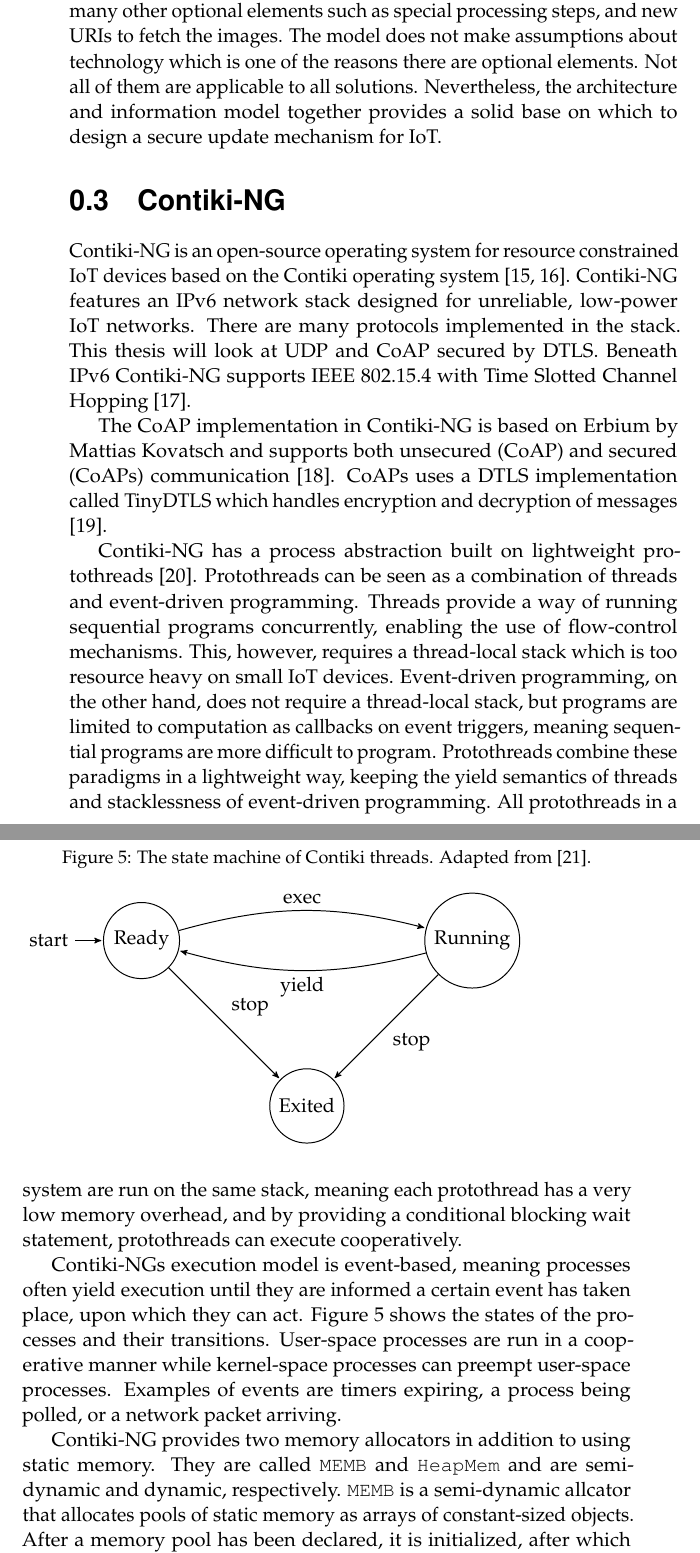
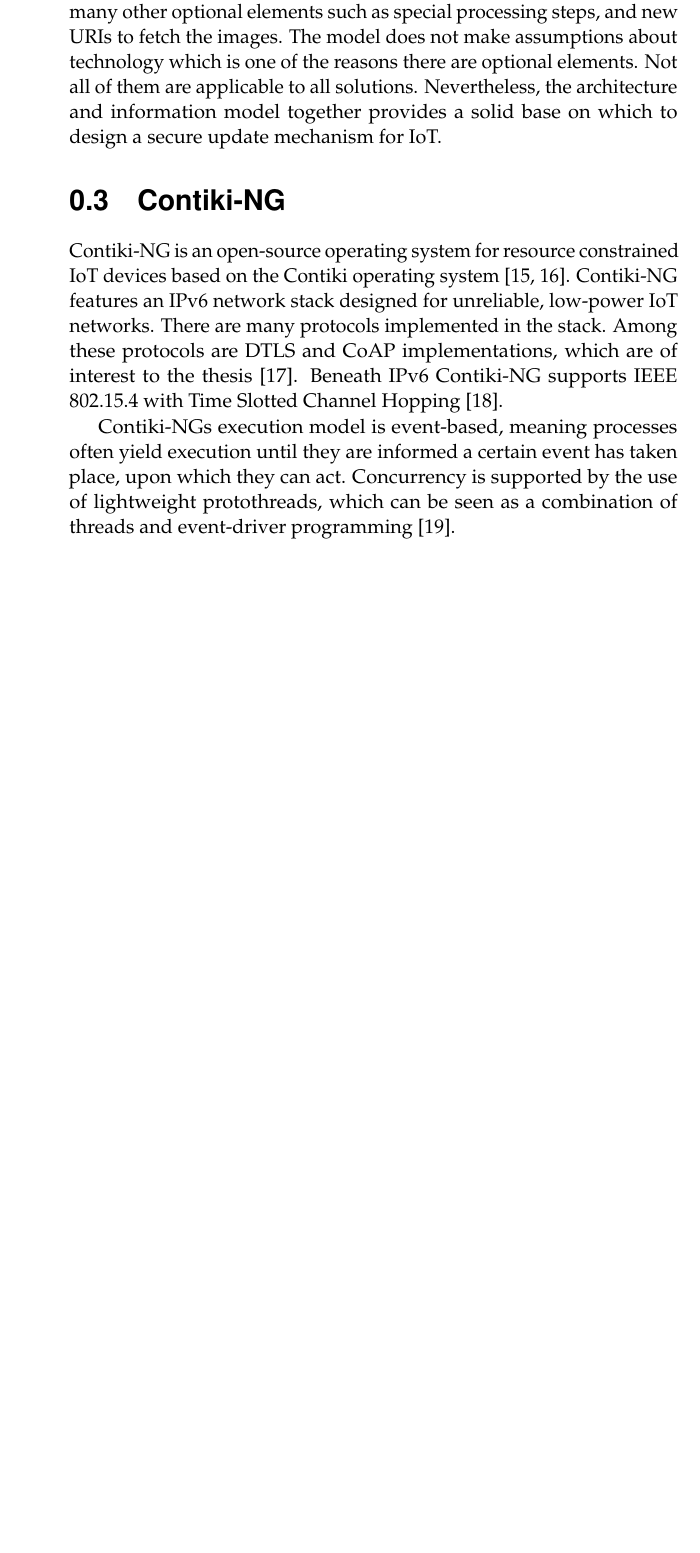
Before and after one commit to SimonCarlson/thesis, a LaTeX document (transcript/2-background.tex): two parts of pages 13 and 14 of 15 before the commit and part of page 13 of 14 after it, the two joined at a grey line, cut so that both start at the same text, the shorter picture padded with empty space. Compiled offline with pdfLaTeX.

Commit message:
Acronyms in headings, shorter Contiki-NG section

```diff
--- a/transcript/2-background.tex
+++ b/transcript/2-background.tex
@@ -543,53 +543,12 @@
 Contiki-NG is an open-source operating system for resource constrained IoT devices based
 on the Contiki operating system \parencite{contiki-ng-github, contiki-github}. Contiki-NG
 features an IPv6 network stack designed for unreliable, low-power IoT networks. There are
-many protocols implemented in the stack. This thesis will look at UDP and CoAP secured by
-DTLS. Beneath IPv6 Contiki-NG supports IEEE 802.15.4 with Time Slotted Channel Hopping
+many protocols implemented in the stack. Among these protocols are DTLS and CoAP
+implementations, which are of interest to the thesis \parencite{low-power-coap}. Beneath
+IPv6 Contiki-NG supports IEEE 802.15.4 with Time Slotted Channel Hopping
 \parencite{ieee-802.15.4}.
 
-The CoAP implementation in Contiki-NG is based on Erbium by Mattias Kovatsch and supports
-both unsecured (CoAP) and secured (CoAPs) communication \parencite{low-power-coap}. CoAPs
-uses a DTLS implementation called TinyDTLS which handles encryption and decryption of
-messages \parencite{tinydtls-github}.
-
-Contiki-NG has a process abstraction built on lightweight protothreads
-\parencite{protothreads}. Protothreads can be seen as a combination of threads and
-event-driven programming. Threads provide a way of running sequential programs
-concurrently, enabling the use of flow-control mechanisms. This, however, requires a
-thread-local stack which is too resource heavy on small IoT devices. Event-driven
-programming, on the other hand, does not require a thread-local stack, but programs are
-limited to computation as callbacks on event triggers, meaning sequential programs are
-more difficult to program. Protothreads combine these paradigms in a lightweight way,
-keeping the yield semantics of threads and stacklessness of event-driven programming. All
-protothreads in a system are run on the same stack, meaning each protothread has a very
-low memory overhead, and by providing a conditional blocking wait statement, protothreads
-can execute cooperatively.
-
-\begin{figure}
-    \caption[The state machine of Contiki threads.]
-        {The state machine of Contiki threads. Adapted from \parencite{contiki-multithreading}.}
-    \label{fig:state-machine}
-    \begin{tikzpicture}[->,>=stealth',shorten >=1pt,auto,node distance=5cm, semithick]
-        \node[initial,state] (A) {Ready};
-        \node[state] (C) [below right of=A] {Exited};
-        \node[state] (B) [above right of=C] {Running};
-
-        \path (A) edge node {stop} (C)
-                  edge[bend left=15] node {exec} (B)
-              (B) edge[bend left=15] node {yield} (A)
-                  edge node {stop} (C);
-    \end{tikzpicture}
-\end{figure}
-
 Contiki-NGs execution model is event-based, meaning processes often yield execution until
-they are informed a certain event has taken place, upon which they can act.
-Figure~\ref{fig:state-machine} shows the states of the processes and their transitions.
-User-space processes are run in a cooperative manner while kernel-space processes can
-preempt user-space processes. Examples of events are timers expiring, a process being
-polled, or a network packet arriving.
-
-Contiki-NG provides two memory allocators in addition to using static memory. They are
-called \texttt{MEMB} and \texttt{HeapMem} and are semi-dynamic and dynamic, respectively.
-\texttt{MEMB} is a semi-dynamic allcator that allocates pools of static memory as arrays
-of constant-sized objects. After a memory pool has been declared, it is initialized, after
-which objects can be allocated memory from the pool. All objects allocated through the
+they are informed a certain event has taken place, upon which they can act. Concurrency is
+supported by the use of lightweight protothreads, which can be seen as a combination of
+threads and event-driver programming \parencite{protothreads}.
```
Also changed, not shown: transcript/2-background.tex (19 more changed lines).
